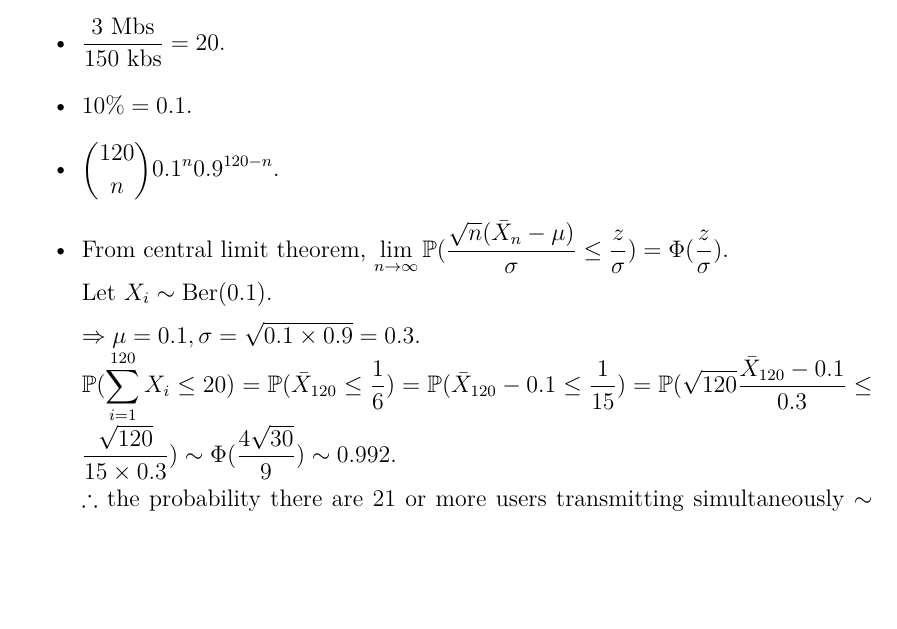
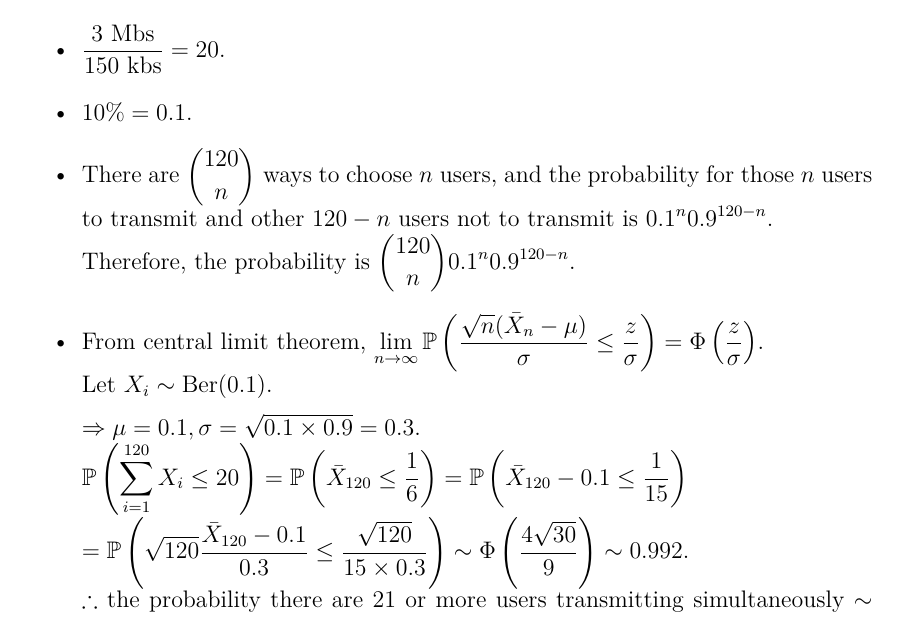
Before and after one commit to brianhsu7476/grade3, a LaTeX problem sheet (network/HW2/main.tex, which reads network/HW2/3.tex): part of page 2 of 3, cut so that both start at the same text, the shorter picture padded with empty space. Compiled offline with XeLaTeX.

Commit message:
add CN description

```diff
--- a/network/HW2/3.tex
+++ b/network/HW2/3.tex
@@ -2,12 +2,14 @@
 \begin{itemize}
 \item $\frac{3\ \mathrm{Mbs}}{150\ \mathrm{kbs}}=20$.
 \item $10\%=0.1$.
-\item $\binom{120}n0.1^n0.9^{120-n}$.
+\item There are $\binom{120}n$ ways to choose $n$ users, and the probability for those $n$ users to transmit and other $120-n$ users not to transmit is $0.1^n0.9^{120-n}$.\\
+Therefore, the probability is $\binom{120}n0.1^n0.9^{120-n}$.
 \item %$\suml_{n=0}^{20}\binom{120}n0.1^n0.9^{120-n}$.\\
-From central limit theorem, $\lim_{n\to\infty}\P(\frac{\sqrt n(\bar X_n-\mu)}\sigma\leq\frac z\sigma)=\Phi(\frac z\sigma)$.\\
+From central limit theorem, $\lim_{n\to\infty}\P\left(\frac{\sqrt n(\bar X_n-\mu)}\sigma\leq\frac z\sigma\right)=\Phi\left(\frac z\sigma\right)$.\\
 Let $X_i\sim\mathrm{Ber}(0.1)$.\\
 $\then\mu=0.1, \sigma=\sqrt{0.1\times0.9}=0.3$.\\
-$\P(\suml_{i=1}^{120}X_i\leq20)=\P(\bar X_{120}\leq\frac16)=\P(\bar X_{120}-0.1\leq\frac1{15})=\P(\sqrt{120}\frac{\bar X_{120}-0.1}{0.3}\leq\frac{\sqrt{120}}{15\times0.3})\sim\Phi(\frac{4\sqrt{30}}9)\sim0.992$.\\
+$\P\left(\suml_{i=1}^{120}X_i\leq20\right)=\P\left(\bar X_{120}\leq\frac16\right)=\P\left(\bar X_{120}-0.1\leq\frac1{15}\right)\\
+=\P\left(\sqrt{120}\frac{\bar X_{120}-0.1}{0.3}\leq\frac{\sqrt{120}}{15\times0.3}\right)\sim\Phi\left(\frac{4\sqrt{30}}9\right)\sim0.992$.\\
 $\so$ the probability there are $21$ or more users transmitting simultaneously $\sim0.008$.
 \end{itemize}
 \end{pr}
```
Also changed, not shown: network/HW2/main.pdf, 1 other file.
